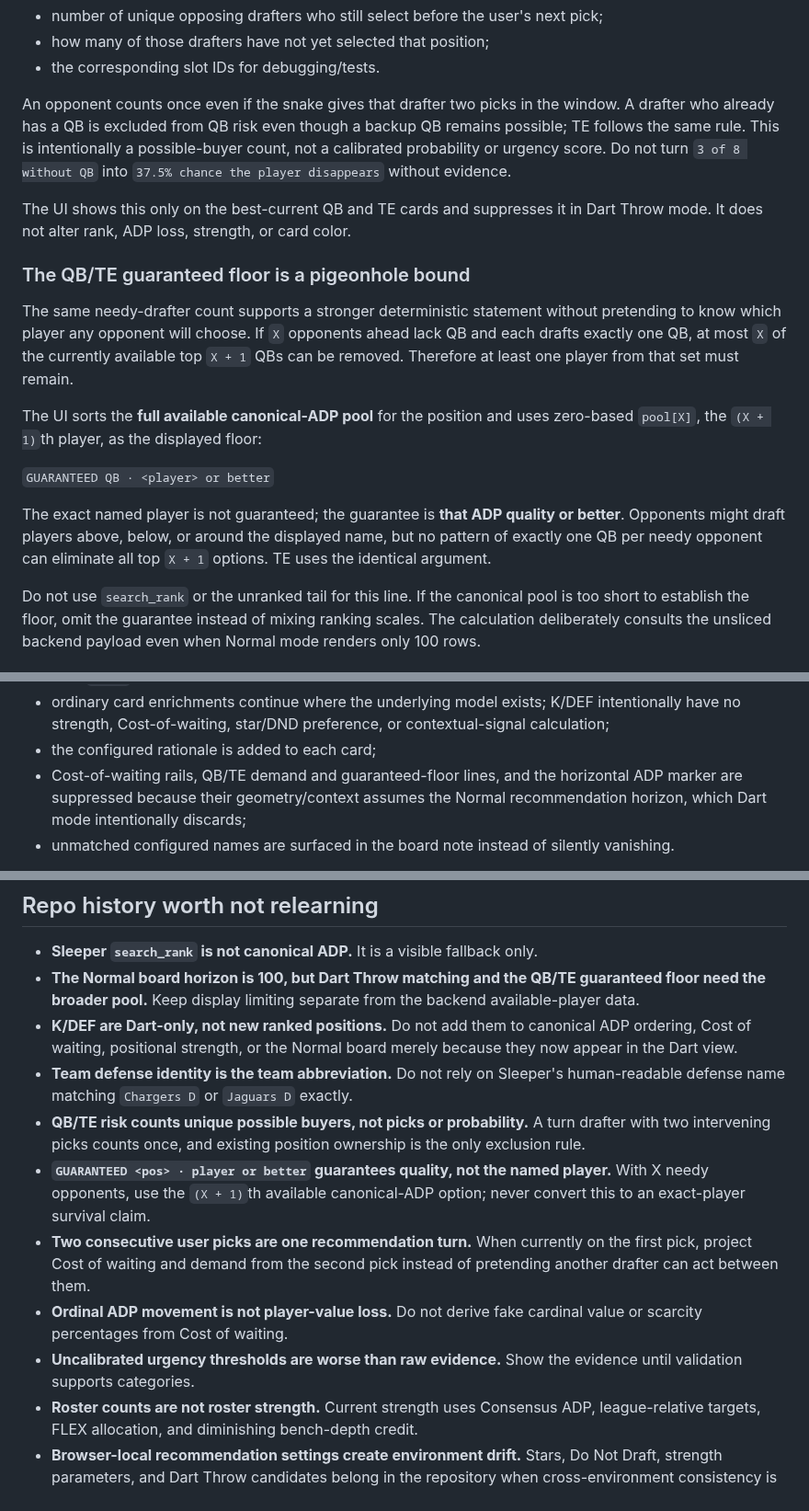
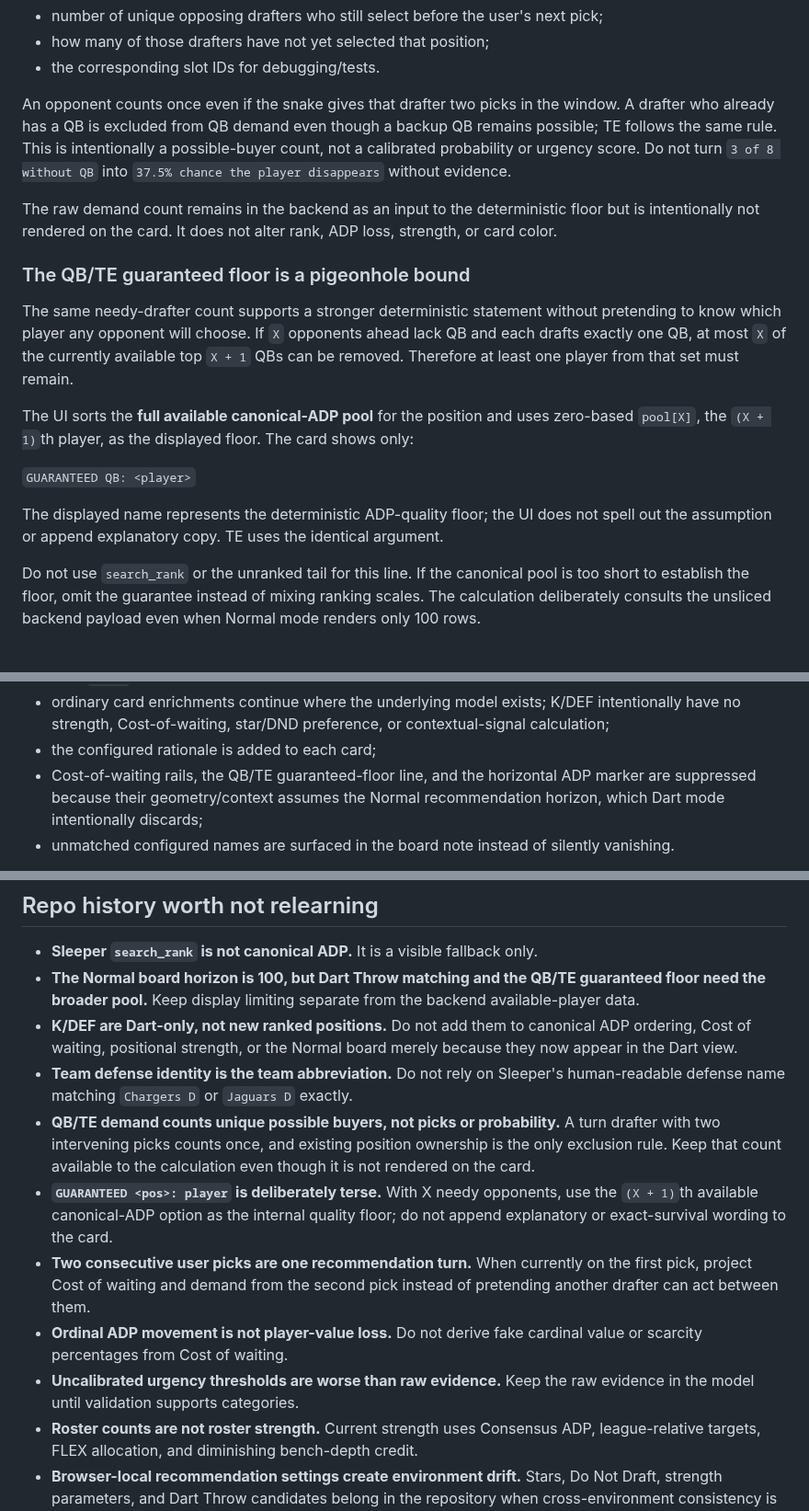
Before and after one commit to wesnicol2/sleeper-draft-plan-companion, a Markdown page: AGENTS.md, 3 parts joined by grey strips. Shown at 92% size. GitHub-like rendering.

Commit message:
Document concise guarantee presentation

```diff
--- a/AGENTS.md
+++ b/AGENTS.md
@@ -188,13 +188,14 @@ For each of QB and TE the backend reports:
 - the corresponding slot IDs for debugging/tests.
 
 An opponent counts once even if the snake gives that drafter two picks in the
-window. A drafter who already has a QB is excluded from QB risk even though a
+window. A drafter who already has a QB is excluded from QB demand even though a
 backup QB remains possible; TE follows the same rule. This is intentionally a
 possible-buyer count, not a calibrated probability or urgency score. Do not turn
 `3 of 8 without QB` into `37.5% chance the player disappears` without evidence.
 
-The UI shows this only on the best-current QB and TE cards and suppresses it in
-Dart Throw mode. It does not alter rank, ADP loss, strength, or card color.
+The raw demand count remains in the backend as an input to the deterministic
+floor but is intentionally not rendered on the card. It does not alter rank, ADP
+loss, strength, or card color.
 
 ### The QB/TE guaranteed floor is a pigeonhole bound
 
@@ -205,14 +206,14 @@ top `X + 1` QBs can be removed. Therefore at least one player from that set must
 remain.
 
 The UI sorts the **full available canonical-ADP pool** for the position and uses
-zero-based `pool[X]`, the `(X + 1)`th player, as the displayed floor:
+zero-based `pool[X]`, the `(X + 1)`th player, as the displayed floor. The card
+shows only:
 
-`GUARANTEED QB · <player> or better`
+`GUARANTEED QB: <player>`
 
-The exact named player is not guaranteed; the guarantee is **that ADP quality or
-better**. Opponents might draft players above, below, or around the displayed
-name, but no pattern of exactly one QB per needy opponent can eliminate all top
-`X + 1` options. TE uses the identical argument.
+The displayed name represents the deterministic ADP-quality floor; the UI does
+not spell out the assumption or append explanatory copy. TE uses the identical
+argument.
 
 Do not use `search_rank` or the unranked tail for this line. If the canonical pool
 is too short to establish the floor, omit the guarantee instead of mixing ranking
@@ -350,9 +351,9 @@ In Dart Throw mode:
   intentionally have no strength, Cost-of-waiting, star/DND preference, or
   contextual-signal calculation;
 - the configured rationale is added to each card;
-- Cost-of-waiting rails, QB/TE demand and guaranteed-floor lines, and the
-  horizontal ADP marker are suppressed because their geometry/context assumes
-  the Normal recommendation horizon, which Dart mode intentionally discards;
+- Cost-of-waiting rails, the QB/TE guaranteed-floor line, and the horizontal ADP
+  marker are suppressed because their geometry/context assumes the Normal
+  recommendation horizon, which Dart mode intentionally discards;
 - unmatched configured names are surfaced in the board note instead of silently
   vanishing.
 
@@ -441,19 +442,20 @@ private home-server Test container has already pulled and been exercised.
   because they now appear in the Dart view.
 - **Team defense identity is the team abbreviation.** Do not rely on Sleeper's
   human-readable defense name matching `Chargers D` or `Jaguars D` exactly.
-- **QB/TE risk counts unique possible buyers, not picks or probability.** A turn
+- **QB/TE demand counts unique possible buyers, not picks or probability.** A turn
   drafter with two intervening picks counts once, and existing position ownership
-  is the only exclusion rule.
-- **`GUARANTEED <pos> · player or better` guarantees quality, not the named
-  player.** With X needy opponents, use the `(X + 1)`th available canonical-ADP
-  option; never convert this to an exact-player survival claim.
+  is the only exclusion rule. Keep that count available to the calculation even
+  though it is not rendered on the card.
+- **`GUARANTEED <pos>: player` is deliberately terse.** With X needy opponents,
+  use the `(X + 1)`th available canonical-ADP option as the internal quality
+  floor; do not append explanatory or exact-survival wording to the card.
 - **Two consecutive user picks are one recommendation turn.** When currently on
   the first pick, project Cost of waiting and demand from the second pick instead
   of pretending another drafter can act between them.
 - **Ordinal ADP movement is not player-value loss.** Do not derive fake cardinal
   value or scarcity percentages from Cost of waiting.
-- **Uncalibrated urgency thresholds are worse than raw evidence.** Show the
-  evidence until validation supports categories.
+- **Uncalibrated urgency thresholds are worse than raw evidence.** Keep the raw
+  evidence in the model until validation supports categories.
 - **Roster counts are not roster strength.** Current strength uses Consensus ADP,
   league-relative targets, FLEX allocation, and diminishing bench-depth credit.
 - **Browser-local recommendation settings create environment drift.** Stars,
```
